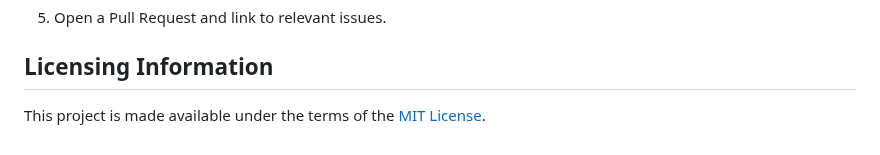
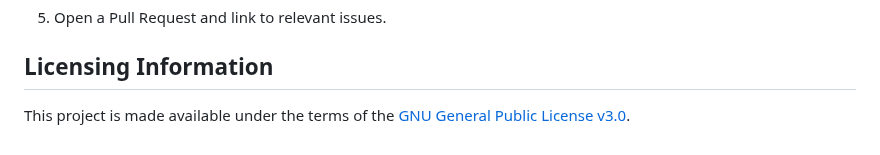
Before and after one commit to unmatched78/Note-LearnI, a Markdown page: README.md, the part around the change. Rendered like a GitHub page.

```diff
--- a/README.md
+++ b/README.md
@@ -249,4 +249,4 @@ git push origin feature/your-feature-name
 
 ## Licensing Information
 
-This project is made available under the terms of the [MIT License](LICENSE).
+This project is made available under the terms of the [GNU General Public License v3.0](LICENSE).
```
